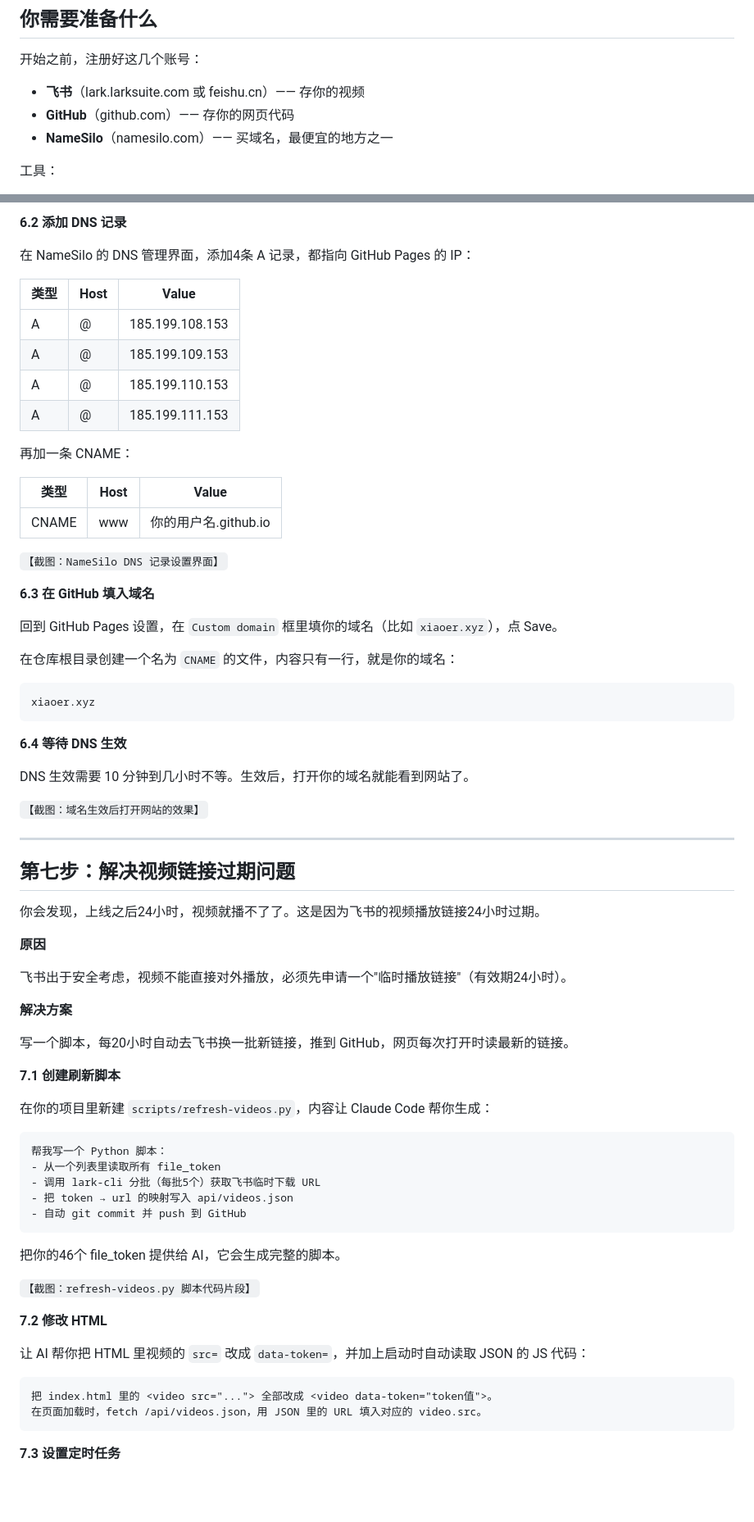
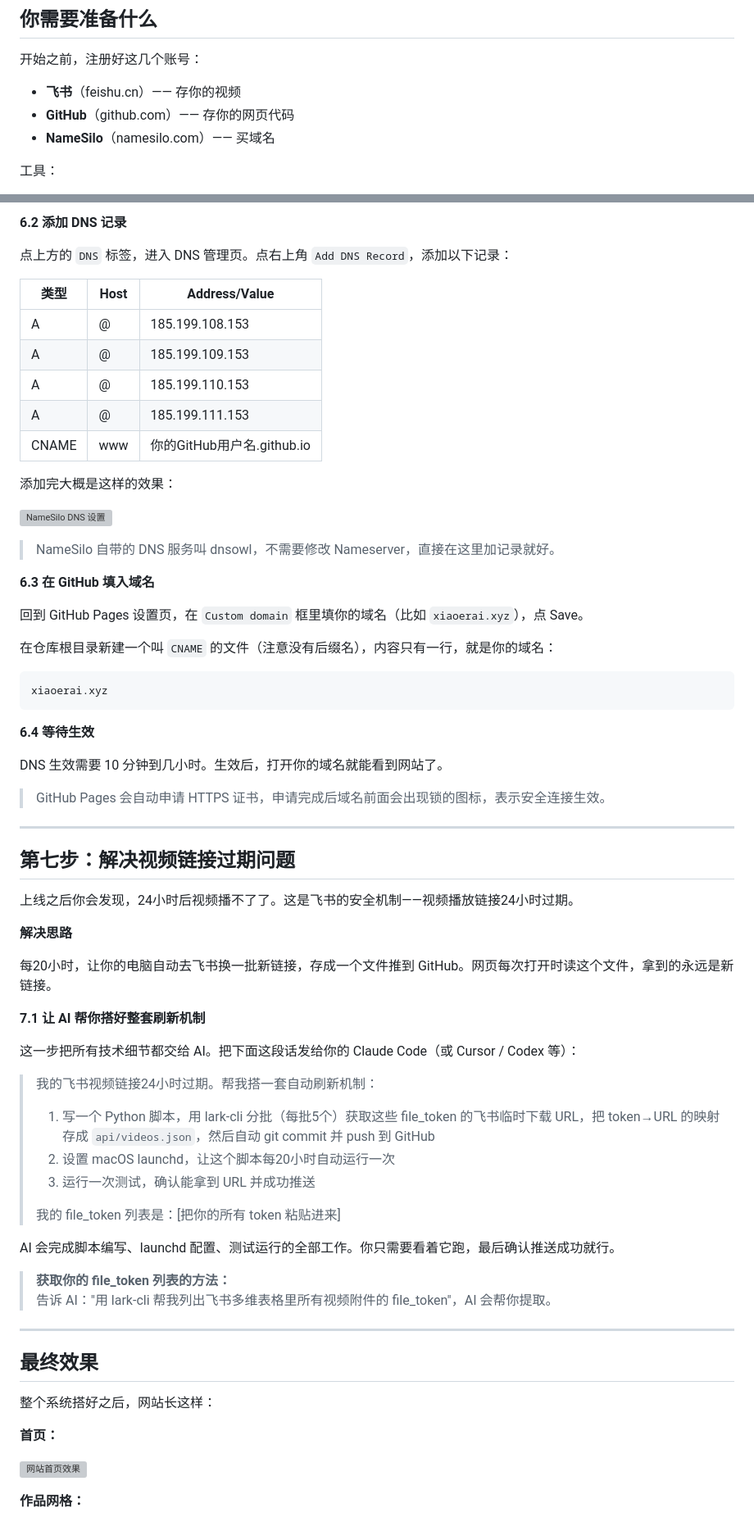
Before and after one commit to Jane-xiaoer/xiaoerai-portfolio, a Markdown page: docs/tutorial-portfolio-feishu.md, 2 parts joined by grey strips. Shown at 82% size. GitHub-like rendering; blank space fills up the shorter version; grey boxes are pictures that could not be loaded.

````diff
--- a/docs/tutorial-portfolio-feishu.md
+++ b/docs/tutorial-portfolio-feishu.md
@@ -36,9 +44,9 @@
 
 开始之前，注册好这几个账号：
 
-- **飞书**（lark.larksuite.com 或 feishu.cn）—— 存你的视频
+- **飞书**（feishu.cn）—— 存你的视频
 - **GitHub**（github.com）—— 存你的网页代码
-- **NameSilo**（namesilo.com）—— 买域名，最便宜的地方之一
+- **NameSilo**（namesilo.com）—— 买域名
 
 工具：
 - **Claude Code**（或任意 AI 助手）—— 帮你写 HTML 代码
@@ -223,77 +212,73 @@ https://你的用户名.github.io/仓库名
 
 **6.2 添加 DNS 记录**
 
-在 NameSilo 的 DNS 管理界面，添加4条 A 记录，都指向 GitHub Pages 的 IP：
+点上方的 `DNS` 标签，进入 DNS 管理页。点右上角 `Add DNS Record`，添加以下记录：
 
-| 类型 | Host | Value |
+| 类型 | Host | Address/Value |
 |---|---|---|
 | A | @ | 185.199.108.153 |
 | A | @ | 185.199.109.153 |
 | A | @ | 185.199.110.153 |
 | A | @ | 185.199.111.153 |
+| CNAME | www | 你的GitHub用户名.github.io |
 
-再加一条 CNAME：
+添加完大概是这样的效果：
 
-| 类型 | Host | Value |
-|---|---|---|
-| CNAME | www | 你的用户名.github.io |
+![NameSilo DNS 设置](images/09-namesilo-dns.png)
 
-`【截图：NameSilo DNS 记录设置界面】`
+> NameSilo 自带的 DNS 服务叫 dnsowl，不需要修改 Nameserver，直接在这里加记录就好。
 
 **6.3 在 GitHub 填入域名**
 
-回到 GitHub Pages 设置，在 `Custom domain` 框里填你的域名（比如 `xiaoer.xyz`），点 Save。
+回到 GitHub Pages 设置页，在 `Custom domain` 框里填你的域名（比如 `xiaoerai.xyz`），点 Save。
 
-在仓库根目录创建一个名为 `CNAME` 的文件，内容只有一行，就是你的域名：
+在仓库根目录新建一个叫 `CNAME` 的文件（注意没有后缀名），内容只有一行，就是你的域名：
 
 ```
-xiaoer.xyz
+xiaoerai.xyz
 ```
 
-**6.4 等待 DNS 生效**
+**6.4 等待生效**
 
-DNS 生效需要 10 分钟到几小时不等。生效后，打开你的域名就能看到网站了。
+DNS 生效需要 10 分钟到几小时。生效后，打开你的域名就能看到网站了。
 
-`【截图：域名生效后打开网站的效果】`
+> GitHub Pages 会自动申请 HTTPS 证书，申请完成后域名前面会出现锁的图标，表示安全连接生效。
 
 ---
 
 ## 第七步：解决视频链接过期问题
 
-你会发现，上线之后24小时，视频就播不了了。这是因为飞书的视频播放链接24小时过期。
+上线之后你会发现，24小时后视频播不了了。这是飞书的安全机制——视频播放链接24小时过期。
 
-**原因**
+**解决思路**
 
-飞书出于安全考虑，视频不能直接对外播放，必须先申请一个"临时播放链接"（有效期24小时）。
+每20小时，让你的电脑自动去飞书换一批新链接，存成一个文件推到 GitHub。网页每次打开时读这个文件，拿到的永远是新链接。
 
-**解决方案**
+**7.1 让 AI 帮你搭好整套刷新机制**
 
-写一个脚本，每20小时自动去飞书换一批新链接，推到 GitHub，网页每次打开时读最新的链接。
+这一步把所有技术细节都交给 AI。把下面这段话发给你的 Claude Code（或 Cursor / Codex 等）：
 
-**7.1 创建刷新脚本**
+> 我的飞书视频链接24小时过期。帮我搭一套自动刷新机制：
+> 1. 写一个 Python 脚本，用 lark-cli 分批（每批5个）获取这些 file_token 的飞书临时下载 URL，把 token→URL 的映射存成 `api/videos.json`，然后自动 git commit 并 push 到 GitHub
+> 2. 设置 macOS launchd，让这个脚本每20小时自动运行一次
+> 3. 运行一次测试，确认能拿到 URL 并成功推送
+>
+> 我的 file_token 列表是：[把你的所有 token 粘贴进来]
 
-在你的项目里新建 `scripts/refresh-videos.py`，内容让 Claude Code 帮你生成：
+AI 会完成脚本编写、launchd 配置、测试运行的全部工作。你只需要看着它跑，最后确认推送成功就行。
 
-```
-帮我写一个 Python 脚本：
-- 从一个列表里读取所有 file_token
-- 调用 lark-cli 分批（每批5个）获取飞书临时下载 URL
-- 把 token → url 的映射写入 api/videos.json
-- 自动 git commit 并 push 到 GitHub
-```
+> **获取你的 file_token 列表的方法：**
+> 告诉 AI："用 lark-cli 帮我列出飞书多维表格里所有视频附件的 file_token"，AI 会帮你提取。
 
-把你的46个 file_token 提供给 AI，它会生成完整的脚本。
+---
 
-`【截图：refresh-videos.py 脚本代码片段】`
+## 最终效果
 
-**7.2 修改 HTML**
+整个系统搭好之后，网站长这样：
 
-让 AI 帮你把 HTML 里视频的 `src=` 改成 `data-token=`，并加上启动时自动读取 JSON 的 JS 代码：
+**首页：**
 
-```
-把 index.html 里的 <video src="..."> 全部改成 <video data-token="token值">。
-在页面加载时，fetch /api/videos.json，用 JSON 里的 URL 填入对应的 video.src。
-```
+![网站首页效果](images/result-hero.png)
 
-**7.3 设置定时任务**
+**作品网格：**
 
````
Also changed, not shown: other parts of docs/tutorial-portfolio-feishu.md (+96 -117 lines), docs/images/06-github-repo.png (added), 2 other files.
